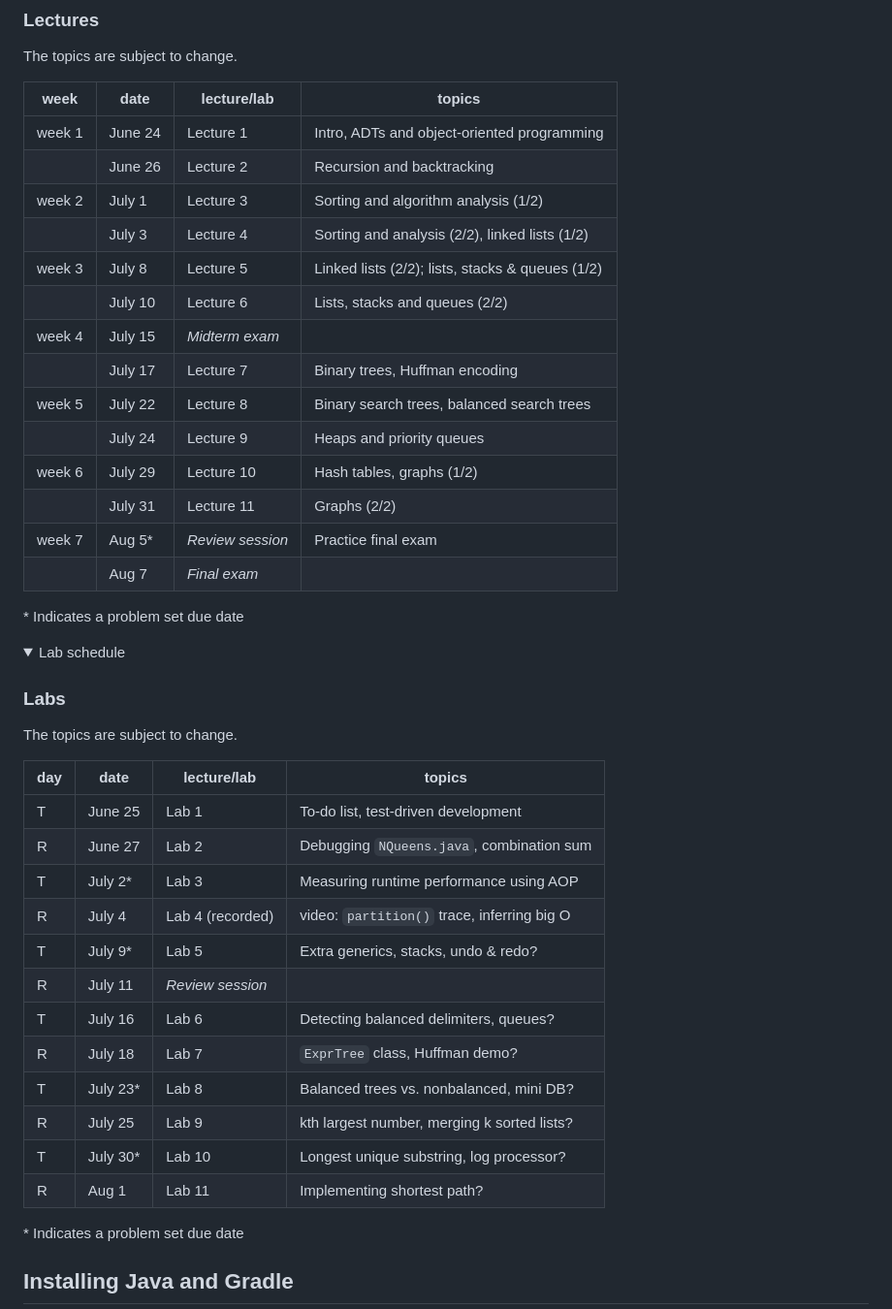
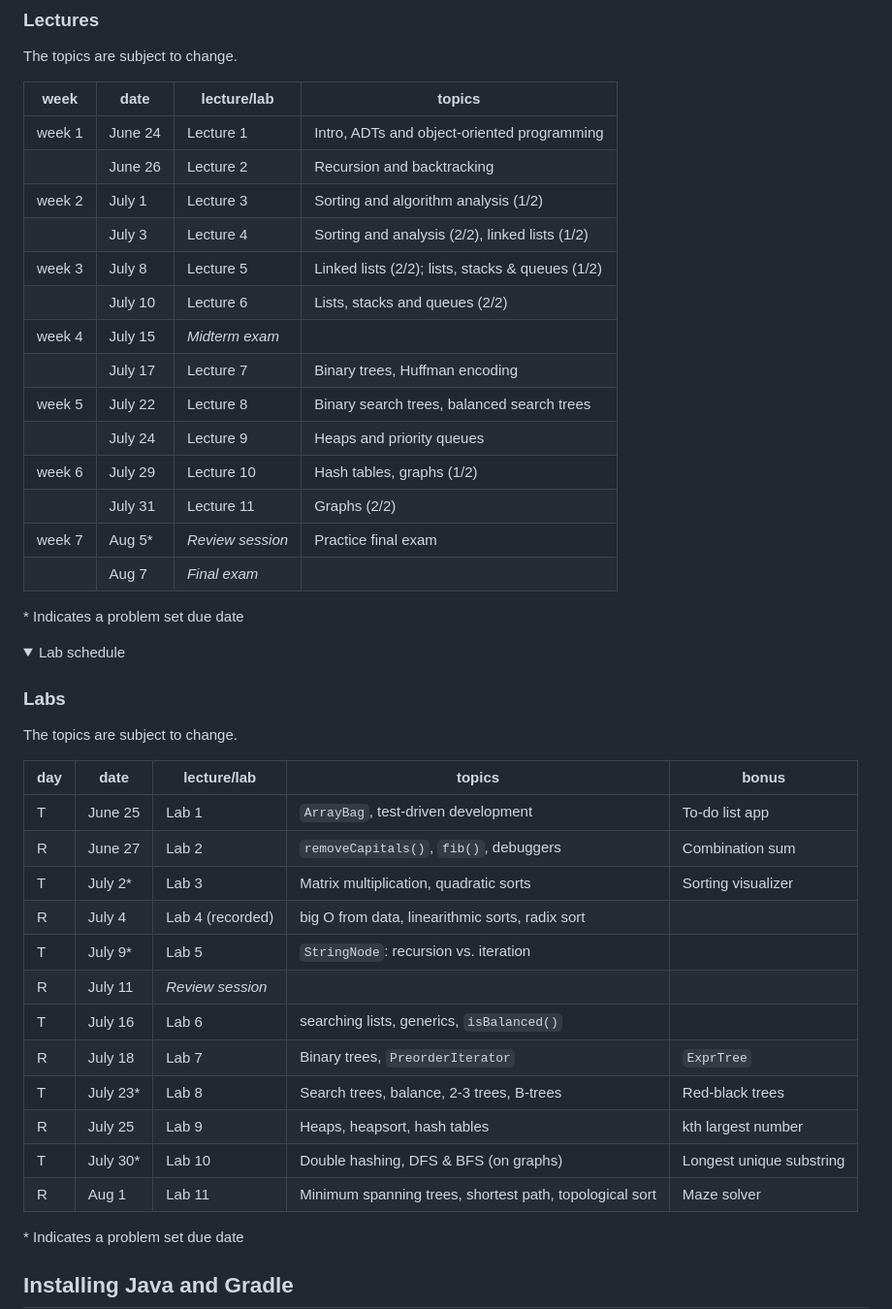
Before and after one commit to abreen/e22-labs, a Markdown page: README.md, the part around the change. Shown at 97% size. Drawn GitHub-style; folded sections open.

Commit message:
Update lab schedule

```diff
--- a/README.md
+++ b/README.md
@@ -11,22 +11,22 @@ See the `README.md` files in each subdirectory.
 
 The topics are subject to change.
 
-| week   | date      | lecture/lab      | topics                                              |
-| ------ | --------- | ---------------- | --------------------------------------------------- |
-| week 1 | June 24   | Lecture 1        | Intro, ADTs and object-oriented programming         |
-|        | June 26   | Lecture 2        | Recursion and backtracking                          |
-| week 2 | July 1    | Lecture 3        | Sorting and algorithm analysis (1/2)                |
-|        | July 3    | Lecture 4        | Sorting and analysis (2/2), linked lists (1/2)      |
-| week 3 | July 8    | Lecture 5        | Linked lists (2/2); lists, stacks & queues (1/2)    |
-|        | July 10   | Lecture 6        | Lists, stacks and queues (2/2)                      |
-| week 4 | July 15   | _Midterm exam_   |                                                     |
-|        | July 17   | Lecture 7        | Binary trees, Huffman encoding                      |
-| week 5 | July 22   | Lecture 8        | Binary search trees, balanced search trees          |
-|        | July 24   | Lecture 9        | Heaps and priority queues                           |
-| week 6 | July 29   | Lecture 10       | Hash tables, graphs (1/2)                           |
-|        | July 31   | Lecture 11       | Graphs (2/2)                                        |
-| week 7 | Aug 5\*   | _Review session_ | Practice final exam                                 |
-|        | Aug 7     | _Final exam_     |                                                     |
+| week   | date    | lecture/lab      | topics                                           |
+| ------ | ------- | ---------------- | ------------------------------------------------ |
+| week 1 | June 24 | Lecture 1        | Intro, ADTs and object-oriented programming      |
+|        | June 26 | Lecture 2        | Recursion and backtracking                       |
+| week 2 | July 1  | Lecture 3        | Sorting and algorithm analysis (1/2)             |
+|        | July 3  | Lecture 4        | Sorting and analysis (2/2), linked lists (1/2)   |
+| week 3 | July 8  | Lecture 5        | Linked lists (2/2); lists, stacks & queues (1/2) |
+|        | July 10 | Lecture 6        | Lists, stacks and queues (2/2)                   |
+| week 4 | July 15 | _Midterm exam_   |                                                  |
+|        | July 17 | Lecture 7        | Binary trees, Huffman encoding                   |
+| week 5 | July 22 | Lecture 8        | Binary search trees, balanced search trees       |
+|        | July 24 | Lecture 9        | Heaps and priority queues                        |
+| week 6 | July 29 | Lecture 10       | Hash tables, graphs (1/2)                        |
+|        | July 31 | Lecture 11       | Graphs (2/2)                                     |
+| week 7 | Aug 5\* | _Review session_ | Practice final exam                              |
+|        | Aug 7   | _Final exam_     |                                                  |
 
 \* Indicates a problem set due date
 
@@ -40,20 +40,20 @@ The topics are subject to change.
 
 The topics are subject to change.
 
-| day | date      | lecture/lab      | topics                                              |
-| --- | --------- | ---------------- | --------------------------------------------------- |
-| T   | June 25   | Lab 1            | To-do list, test-driven development                 |
-| R   | June 27   | Lab 2            | Debugging `NQueens.java`, combination sum           |
-| T   | July 2\*  | Lab 3            | Measuring runtime performance using AOP             |
-| R   | July 4    | Lab 4 (recorded) | video: `partition()` trace, inferring big O         |
-| T   | July 9\*  | Lab 5            | Extra generics, stacks, undo & redo?                |
-| R   | July 11   | _Review session_ |                                                     |
-| T   | July 16   | Lab 6            | Detecting balanced delimiters, queues?              |
-| R   | July 18   | Lab 7            | `ExprTree` class, Huffman demo?                     |
-| T   | July 23\* | Lab 8            | Balanced trees vs. nonbalanced, mini DB?            |
-| R   | July 25   | Lab 9            | kth largest number, merging k sorted lists?         |
-| T   | July 30\* | Lab 10           | Longest unique substring, log processor?            |
-| R   | Aug 1     | Lab 11           | Implementing shortest path?                         |
+| day | date      | lecture/lab      | topics                                                  | bonus                    |
+| --- | --------- | ---------------- | ------------------------------------------------------- | ------------------------ |
+| T   | June 25   | Lab 1            | `ArrayBag`, test-driven development                     | To-do list app           |
+| R   | June 27   | Lab 2            | `removeCapitals()`, `fib()`, debuggers                  | Combination sum          |
+| T   | July 2\*  | Lab 3            | Matrix multiplication, quadratic sorts                  | Sorting visualizer       |
+| R   | July 4    | Lab 4 (recorded) | big O from data, linearithmic sorts, radix sort         |
+| T   | July 9\*  | Lab 5            | `StringNode`: recursion vs. iteration                   |
+| R   | July 11   | _Review session_ |                                                         |
+| T   | July 16   | Lab 6            | searching lists, generics, `isBalanced()`               |
+| R   | July 18   | Lab 7            | Binary trees, `PreorderIterator`                        | `ExprTree`               |
+| T   | July 23\* | Lab 8            | Search trees, balance, 2-3 trees, B-trees               | Red-black trees          |
+| R   | July 25   | Lab 9            | Heaps, heapsort, hash tables                            | kth largest number       |
+| T   | July 30\* | Lab 10           | Double hashing, DFS & BFS (on graphs)                   | Longest unique substring |
+| R   | Aug 1     | Lab 11           | Minimum spanning trees, shortest path, topological sort | Maze solver              |
 
 \* Indicates a problem set due date
 
```
